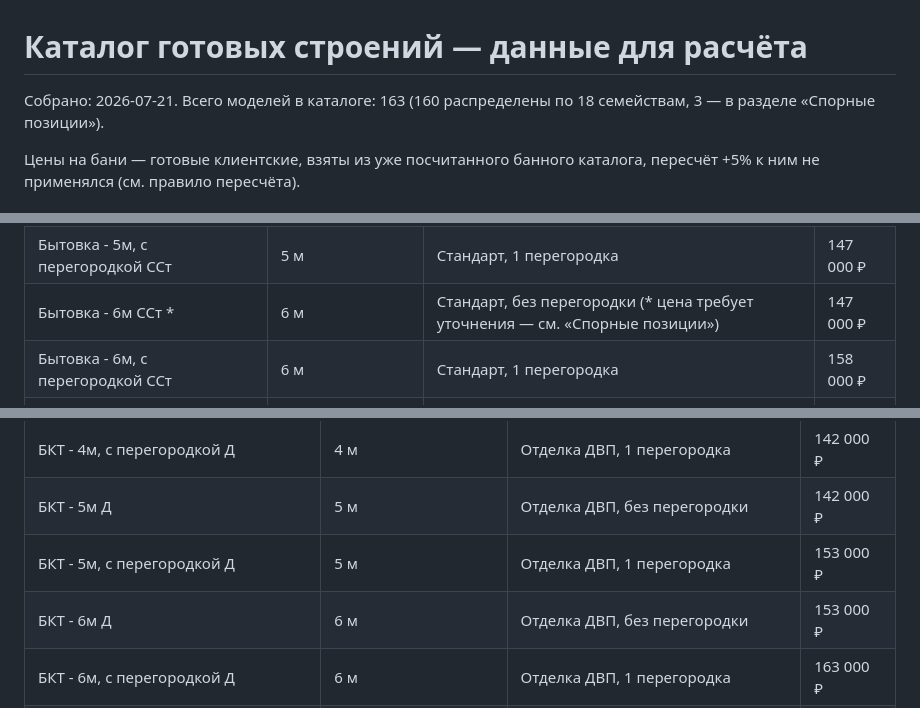
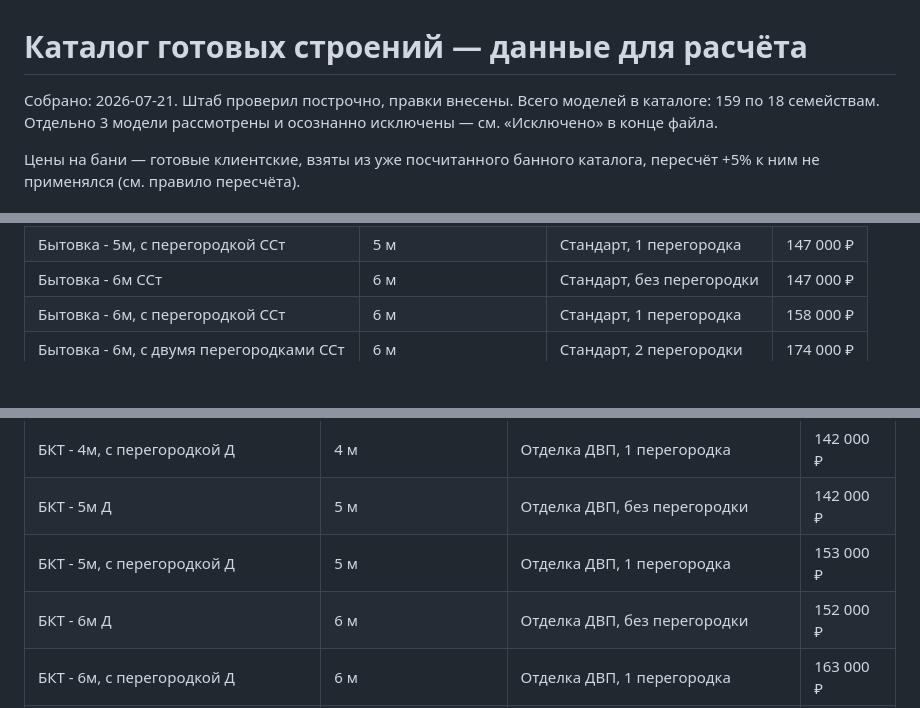
Before and after one commit to gerol4lfun/katalog-kr, a Markdown page: dannye.md, 3 parts joined by grey strips. Drawn GitHub-style; blank space fills up the shorter version.

```diff
--- a/dannye.md
+++ b/dannye.md
@@ -1,6 +1,6 @@
 # Каталог готовых строений — данные для расчёта
 
-Собрано: 2026-07-21. Всего моделей в каталоге: 163 (160 распределены по 18 семействам, 3 — в разделе «Спорные позиции»).
+Собрано: 2026-07-21. Штаб проверил построчно, правки внесены. Всего моделей в каталоге: 159 по 18 семействам. Отдельно 3 модели рассмотрены и осознанно исключены — см. «Исключено» в конце файла.
 
 Цены на бани — готовые клиентские, взяты из уже посчитанного банного каталога, пересчёт +5% к ним не применялся (см. правило пересчёта).
 
@@ -146,7 +146,7 @@
 | Бытовка - 4м, с перегородкой ССт | 4 м | Стандарт, 1 перегородка | 137 000 ₽ |
 | Бытовка - 5м ССт | 5 м | Стандарт, без перегородки | 137 000 ₽ |
 | Бытовка - 5м, с перегородкой ССт | 5 м | Стандарт, 1 перегородка | 147 000 ₽ |
-| Бытовка - 6м ССт * | 6 м | Стандарт, без перегородки (* цена требует уточнения — см. «Спорные позиции») | 147 000 ₽ |
+| Бытовка - 6м ССт | 6 м | Стандарт, без перегородки | 147 000 ₽ |
 | Бытовка - 6м, с перегородкой ССт | 6 м | Стандарт, 1 перегородка | 158 000 ₽ |
 | Бытовка - 6м, с двумя перегородками ССт | 6 м | Стандарт, 2 перегородки | 174 000 ₽ |
 | Бытовка - 7м ССт | 7 м | Стандарт, без перегородки | 168 000 ₽ |
@@ -162,7 +162,7 @@
 | БКТ - 4м, с перегородкой Д | 4 м | Отделка ДВП, 1 перегородка | 142 000 ₽ |
 | БКТ - 5м Д | 5 м | Отделка ДВП, без перегородки | 142 000 ₽ |
 | БКТ - 5м, с перегородкой Д | 5 м | Отделка ДВП, 1 перегородка | 153 000 ₽ |
-| БКТ - 6м Д | 6 м | Отделка ДВП, без перегородки | 153 000 ₽ |
+| БКТ - 6м Д | 6 м | Отделка ДВП, без перегородки | 152 000 ₽ |
 | БКТ - 6м, с перегородкой Д | 6 м | Отделка ДВП, 1 перегородка | 163 000 ₽ |
 | БКТ - 6м, с двумя перегородками Д | 6 м | Отделка ДВП, 2 перегородки | 180 000 ₽ |
 | БКТ - 7 мД | 7 м | Отделка ДВП, без перегородки | 174 000 ₽ |
```
Also changed, not shown: other parts of dannye.md (+13 -14 lines), voprosy.md (added, +7 -0 lines).
